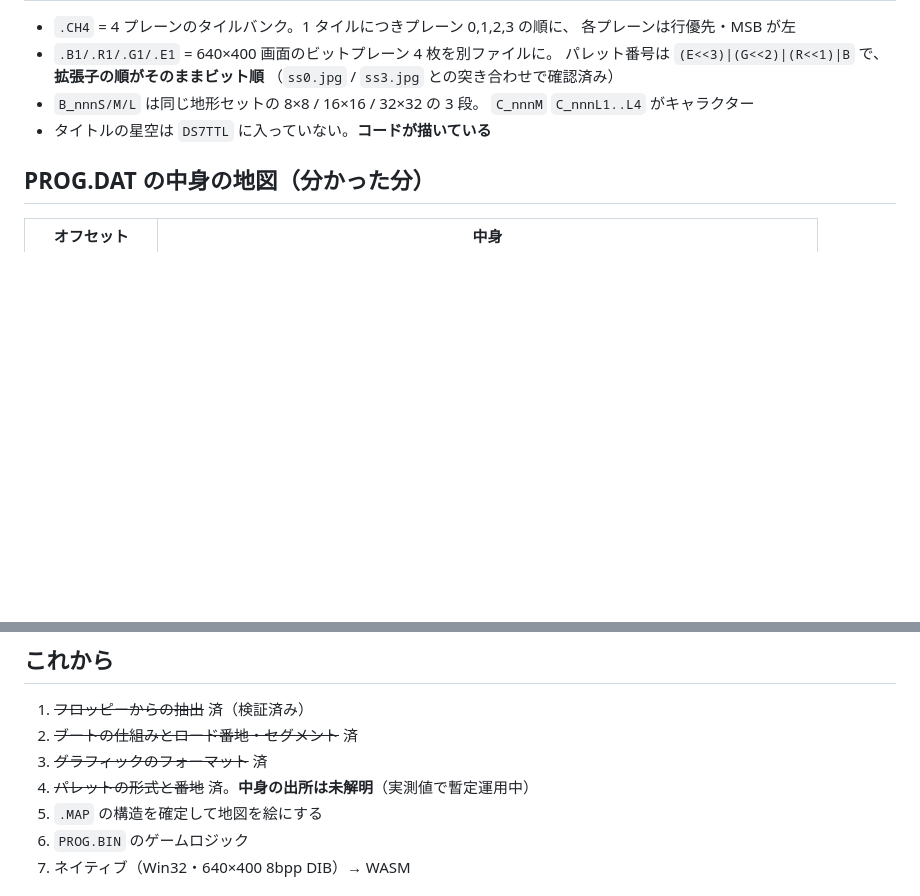
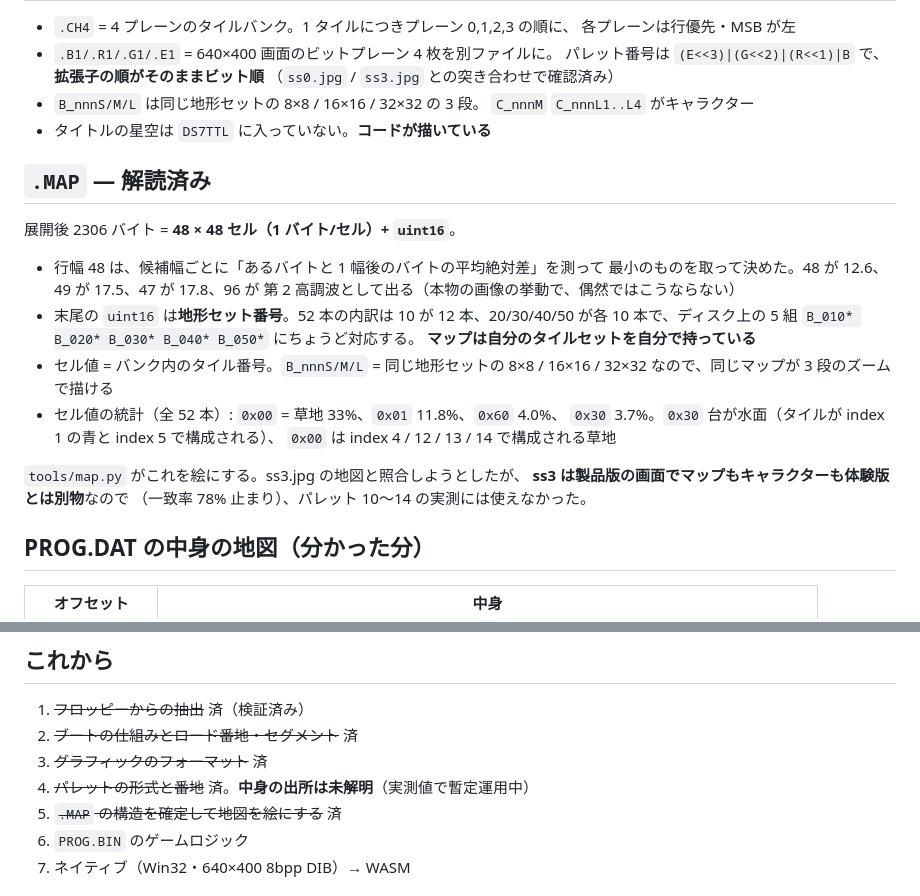
Before and after one commit to yomei-o/lord_monarch_wasm, a Markdown page: RESUME.md, 2 parts joined by grey strips. Drawn GitHub-style; blank space fills up the shorter version.

```diff
--- a/RESUME.md
+++ b/RESUME.md
@@ -170,6 +170,27 @@ Windows 版のために書いた `bz.c` がそのまま通る。**実測**:
   `C_nnnM` `C_nnnL1..L4` がキャラクター
 * タイトルの星空は `DS7TTL` に入っていない。**コードが描いている**
 
+## `.MAP` — 解読済み
+
+展開後 2306 バイト = **48 × 48 セル（1 バイト/セル）+ `uint16`**。
+
+* 行幅 48 は、候補幅ごとに「あるバイトと 1 幅後のバイトの平均絶対差」を測って
+  最小のものを取って決めた。48 が 12.6、49 が 17.5、47 が 17.8、96 が
+  第 2 高調波として出る（本物の画像の挙動で、偶然ではこうならない）
+* 末尾の `uint16` は**地形セット番号**。52 本の内訳は
+  10 が 12 本、20/30/40/50 が各 10 本で、ディスク上の 5 組
+  `B_010* B_020* B_030* B_040* B_050*` にちょうど対応する。
+  **マップは自分のタイルセットを自分で持っている**
+* セル値 = バンク内のタイル番号。`B_nnnS/M/L` = 同じ地形セットの
+  8×8 / 16×16 / 32×32 なので、同じマップが 3 段のズームで描ける
+* セル値の統計（全 52 本）: `0x00` = 草地 33%、`0x01` 11.8%、`0x60` 4.0%、
+  `0x30` 3.7%。`0x30` 台が水面（タイルが index 1 の青と index 5 で構成される）、
+  `0x00` は index 4 / 12 / 13 / 14 で構成される草地
+
+`tools/map.py` がこれを絵にする。ss3.jpg の地図と照合しようとしたが、
+**ss3 は製品版の画面でマップもキャラクターも体験版とは別物**なので
+（一致率 78% 止まり）、パレット 10〜14 の実測には使えなかった。
+
 ## PROG.DAT の中身の地図（分かった分）
 
 | オフセット | 中身 |
@@ -191,7 +212,7 @@ Windows 版のために書いた `bz.c` がそのまま通る。**実測**:
 2. ~~ブートの仕組みとロード番地・セグメント~~ 済
 3. ~~グラフィックのフォーマット~~ 済
 4. ~~パレットの形式と番地~~ 済。**中身の出所は未解明**（実測値で暫定運用中）
-5. `.MAP` の構造を確定して地図を絵にする
+5. ~~`.MAP` の構造を確定して地図を絵にする~~ 済
 6. `PROG.BIN` のゲームロジック
 7. ネイティブ（Win32・640×400 8bpp DIB）→ WASM
 
```
Also changed, not shown: README.md (+26 -0 lines), docs/chars.png, docs/frame.png, docs/icons.png, docs/map.png (added), docs/tiles.png, docs/tiles8.png, 2 other files.
